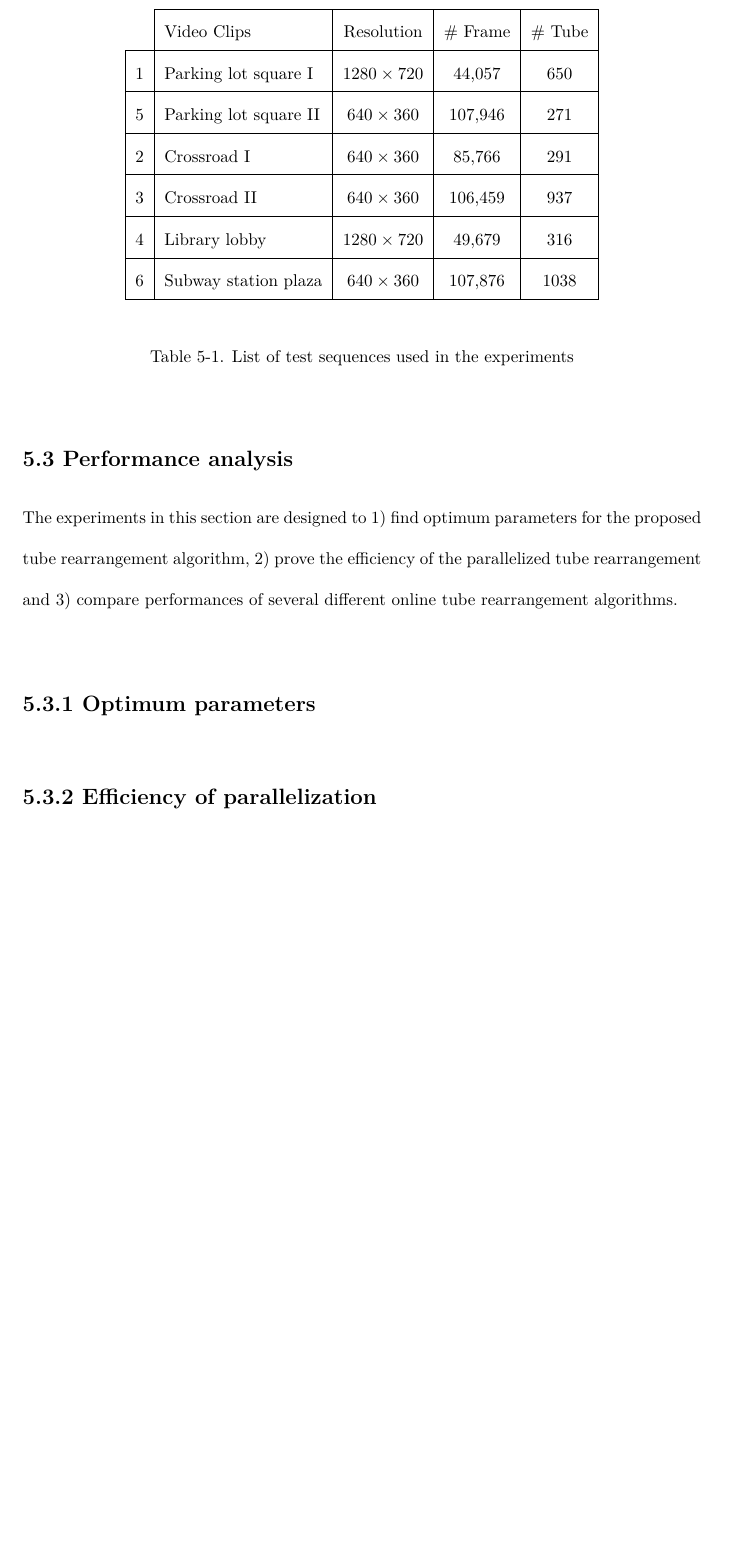
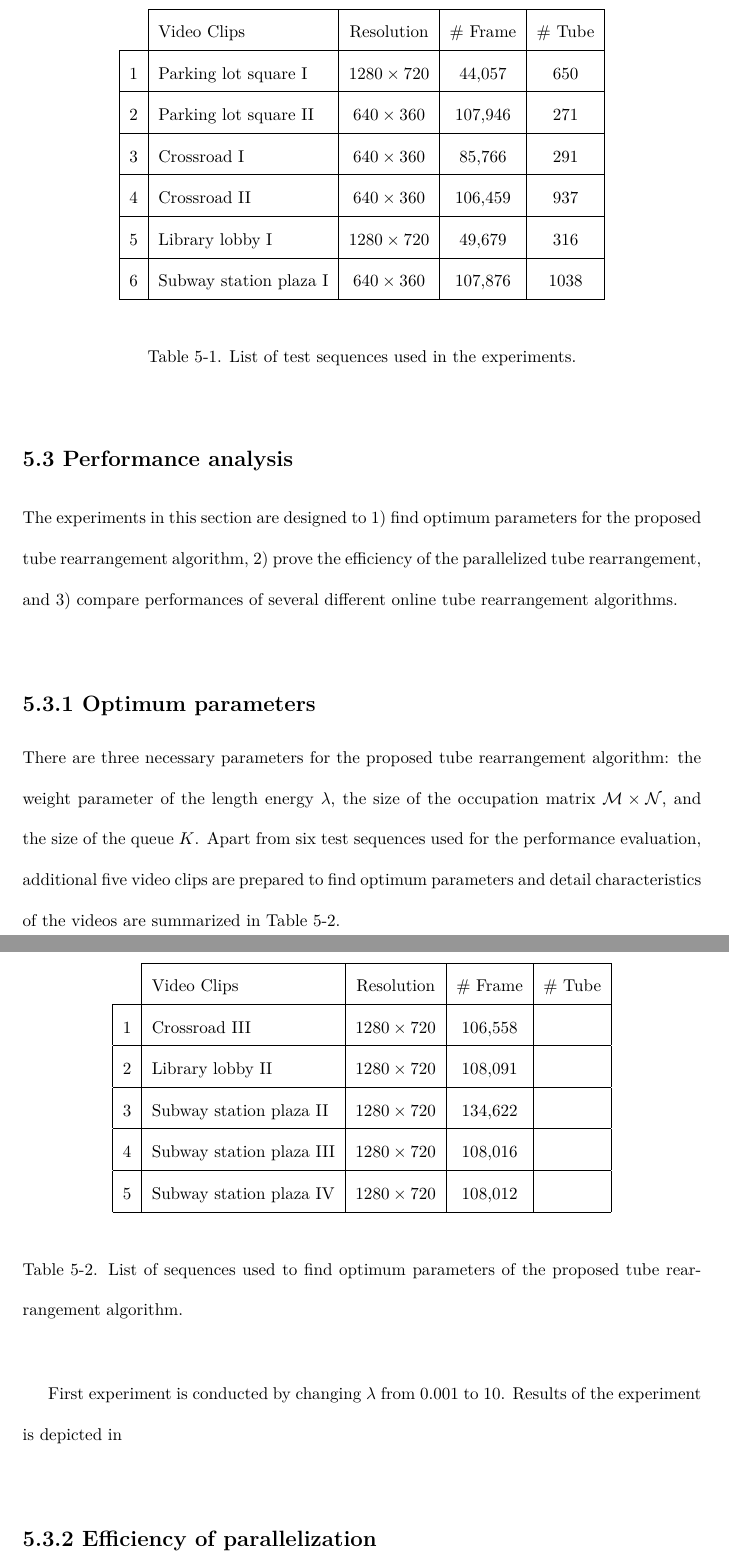
Before and after one commit to Ravicmoon/dissertation, a LaTeX thesis (dissertation_msra.tex): part of page 54 of 69 before the commit and two parts of pages 54 and 55 of 70 after it, the two joined at a grey line, cut so that both start at the same text, the shorter picture padded with empty space. Compiled offline with pdfLaTeX.

Commit message:
Working on it

```diff
--- a/dissertation_msra.tex
+++ b/dissertation_msra.tex
@@ -613,27 +613,66 @@ Subway station plaza is an open place in front of the subway station entrance. S
 			\hline
 			\multicolumn{1}{|c|}{1} & Parking lot square I & $1280 \times 720$ & 44,057 & 650\\
 			\hline
-			\multicolumn{1}{|c|}{5} & Parking lot square II & $640 \times 360$ & 107,946 & 271\\
+			\multicolumn{1}{|c|}{2} & Parking lot square II & $640 \times 360$ & 107,946 & 271\\
 			\hline
-			\multicolumn{1}{|c|}{2} & Crossroad I & $640 \times 360$ & 85,766 & 291\\
+			\multicolumn{1}{|c|}{3} & Crossroad I & $640 \times 360$ & 85,766 & 291\\
 			\hline
-			\multicolumn{1}{|c|}{3} & Crossroad II & $640 \times 360$ & 106,459 & 937\\
+			\multicolumn{1}{|c|}{4} & Crossroad II & $640 \times 360$ & 106,459 & 937\\
 			\hline
-			\multicolumn{1}{|c|}{4} & Library lobby & $1280 \times 720$ & 49,679 & 316\\
+			\multicolumn{1}{|c|}{5} & Library lobby I & $1280 \times 720$ & 49,679 & 316\\
 			\hline
-			\multicolumn{1}{|c|}{6} & Subway station plaza & $640 \times 360$ & 107,876 & 1038\\
+			\multicolumn{1}{|c|}{6} & Subway station plaza I & $640 \times 360$ & 107,876 & 1038\\
 			\hline
 		\end{tabular}
 	\end{center}
-	\caption{List of test sequences used in the experiments}
-	\label{tb:video_list}
+	\caption{List of test sequences used in the experiments.}
+	\label{tb:video_perf}
 \end{table}
 
 \section{Performance analysis}
-The experiments in this section are designed to 1) find optimum parameters for the proposed tube rearrangement algorithm, 2) prove the efficiency of the parallelized tube rearrangement and 3) compare performances of several different online tube rearrangement algorithms.
+The experiments in this section are designed to 1) find optimum parameters for the proposed tube rearrangement algorithm, 2) prove the efficiency of the parallelized tube rearrangement, and 3) compare performances of several different online tube rearrangement algorithms.
 
 \subsection{Optimum parameters}
+There are three necessary parameters for the proposed tube rearrangement algorithm: the weight parameter of the length energy $\lambda$, the size of the occupation matrix $\mathcal{M}\times\mathcal{N}$, and the size of the queue $K$. Apart from six test sequences used for the performance evaluation, additional five video clips are prepared to find optimum parameters and detail characteristics of the videos are summarized in Table~\ref{tb:video_param}.
+\begin{table}
+	\begin{center}
+		\begin{tabular}{c|l|c|c|c|}
+			\cline{2-5}
+			& Video Clips & Resolution & \# Frame & \# Tube\\
+			\hline
+			\multicolumn{1}{|c|}{1} & Crossroad III & $1280 \times 720$ & 106,558 & \\
+			\hline
+			\multicolumn{1}{|c|}{2} & Library lobby II & $1280 \times 720$ & 108,091 & \\
+			\hline
+			\multicolumn{1}{|c|}{3} & Subway station plaza II & $1280 \times 720$ & 134,622 & \\
+			\hline
+			\multicolumn{1}{|c|}{4} & Subway station plaza III & $1280 \times 720$ & 108,016 & \\
+			\hline
+			\multicolumn{1}{|c|}{5} & Subway station plaza IV & $1280 \times 720$ & 108,012 & \\
+			\hline
+		\end{tabular}
+	\end{center}
+	\caption{List of sequences used to find optimum parameters of the proposed tube rearrangement algorithm.}
+	\label{tb:video_param}
+\end{table}
 
+First experiment is conducted by changing $\lambda$ from 0.001 to 10. Results of the experiment is depicted in
+
+\begin{figure}
+
+\end{figure}
+\begin{figure}
+
+\end{figure}
+\begin{figure}
+
+\end{figure}
+\begin{figure}
+
+\end{figure}
+\begin{figure}
+
+\end{figure}
 
 \subsection{Efficiency of parallelization}
 To show the efficiency of our proposed parallelization scheme, parallelized and non-parallelized versions of the proposed algorithm are compared in terms of running time. A result of the comparison is illustrated in Fig.~\ref{fig:RT}. According to the results, the parallelized version is approximately 2.5 times faster than the non-parallelized version. Because the current parallelized version is based on CPU multi-threading, the proposed algorithm can be further efficiently computed with GPU-based parallelization.
```
Also changed, not shown: dissertation_msra.tex (8 more changed lines).
